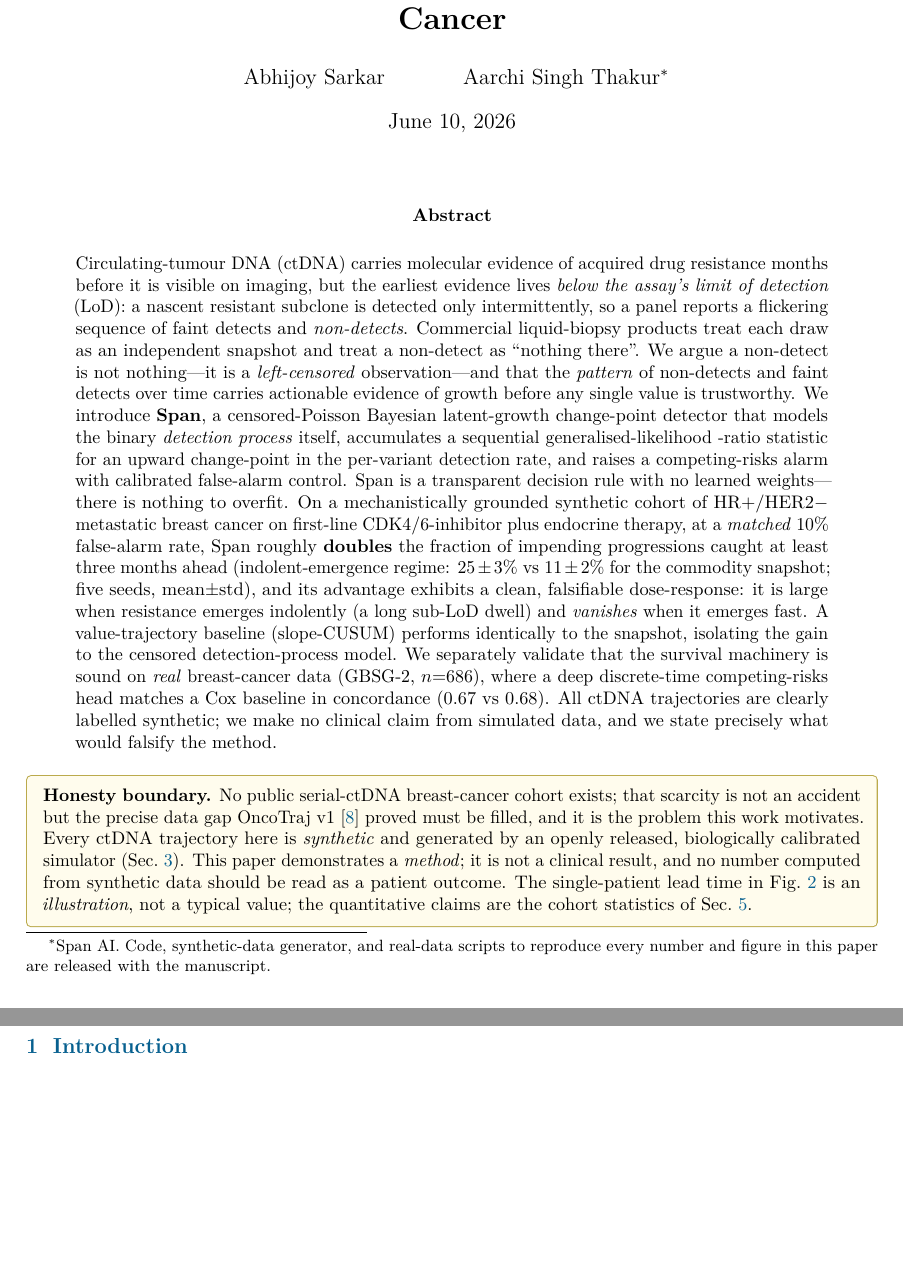
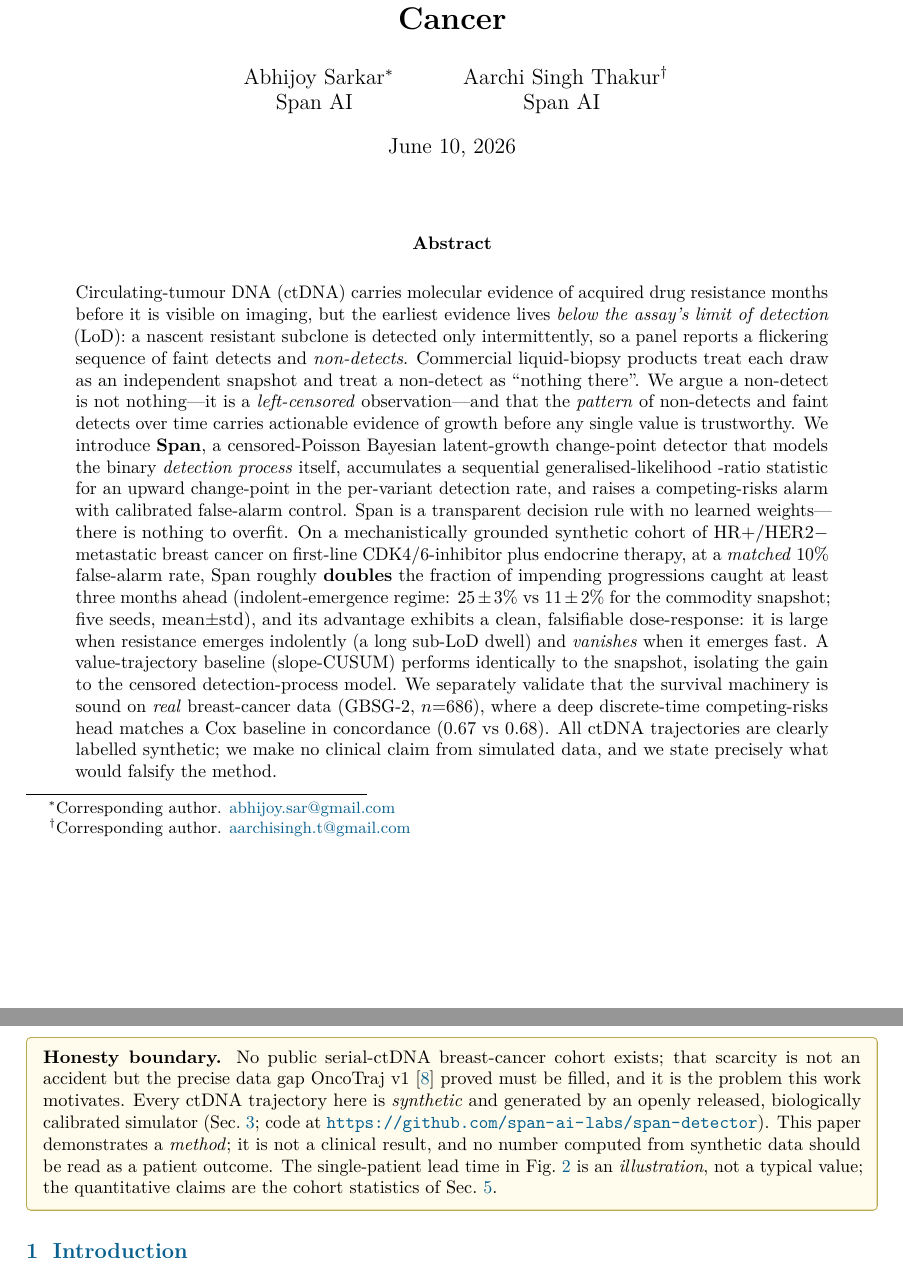
Before and after one commit to span-ai-labs/span-detector, a LaTeX paper (paper/span_cpblg.tex): two parts of pages 1 and 2 of 10, joined at a grey line, cut so that both start at the same text, the shorter picture padded with empty space. Compiled offline with pdfLaTeX.

Commit message:
sync paper with Overleaf: add code-availability URL, update byline

```diff
--- a/paper/span_cpblg.tex
+++ b/paper/span_cpblg.tex
@@ -5,6 +5,7 @@
 \usepackage[T1]{fontenc}
 \usepackage{lmodern}
 \usepackage{microtype}
+\setlength{\emergencystretch}{3em}
 \usepackage{amsmath,amssymb}
 \usepackage{booktabs}
 \usepackage{multirow}
@@ -17,7 +18,7 @@
 \usepackage{titlesec}
 \usepackage{abstract}
 
-\graphicspath{{../results/}}
+\graphicspath{{./}}
 \captionsetup{font=small,labelfont=bf}
 \titleformat{\section}{\large\bfseries\color{MidnightBlue}}{\thesection}{0.6em}{}
 \titleformat{\subsection}{\normalsize\bfseries}{\thesubsection}{0.6em}{}
@@ -37,9 +38,14 @@ A Censored-Poisson Bayesian Latent-Growth Change-Point Detector\\
 (the \textbf{Span} Detector)\\
 for Serial ctDNA in HR+/HER2$-$ Metastatic Breast Cancer}
 
-\author{Abhijoy Sarkar \and Aarchi Singh Thakur\thanks{Span AI. Code,
-synthetic-data generator, and real-data scripts to reproduce every number and
-figure in this paper are released with the manuscript.}}
+\author{
+  Abhijoy Sarkar\thanks{Corresponding author. \href{mailto:abhijoy.sar@gmail.com}{abhijoy.sar@gmail.com}}\\
+  Span AI
+  \and
+  Aarchi Singh Thakur\thanks{Corresponding author. \href{mailto:aarchisingh.t@gmail.com}{aarchisingh.t@gmail.com}}\\
+  Span AI
+}
+
 \date{\today}
 
 \begin{document}
@@ -86,7 +92,7 @@ exists; that scarcity is not an accident but the precise data gap OncoTraj~v1
 \citep{sarkar2026oncotraj} proved must be filled, and it is the problem this work
 motivates. Every ctDNA trajectory
 here is \emph{synthetic} and generated by an openly released, biologically
-calibrated simulator (Sec.~\ref{sec:gen}). This paper demonstrates a
+calibrated simulator (Sec.~\ref{sec:gen}; code at \url{https://github.com/span-ai-labs/span-detector}). This paper demonstrates a
 \emph{method}; it is not a clinical result, and no number computed from synthetic
 data should be read as a patient outcome. The single-patient lead time in
 Fig.~\ref{fig:traj} is an \emph{illustration}, not a typical value; the
```
Also changed, not shown: paper/fig3_gbsg2.png (added), paper/fig3_pbc2.png (added), paper/fig_cpblg_regimes.png (added), paper/fig_cpblg_trajectory.png (added), paper/span_cpblg.pdf, paper/span_cpblg.tex (4 more changed lines).
